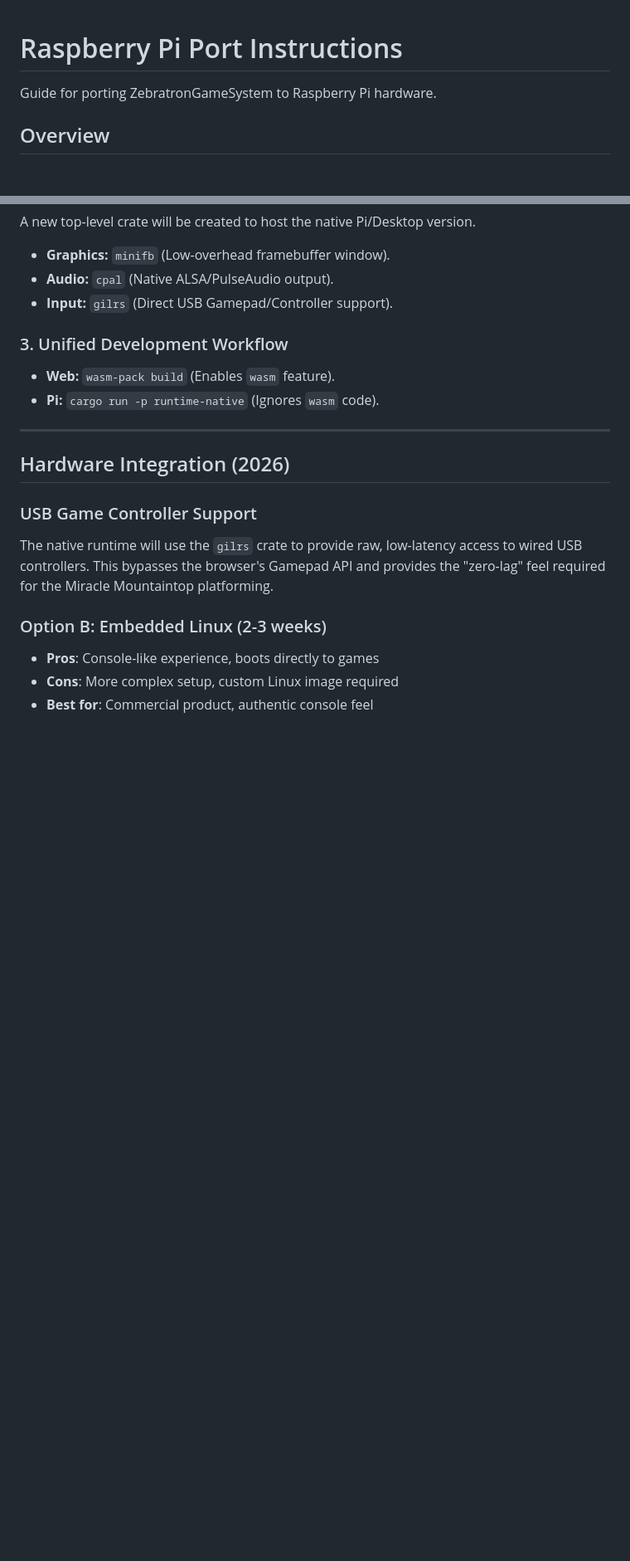
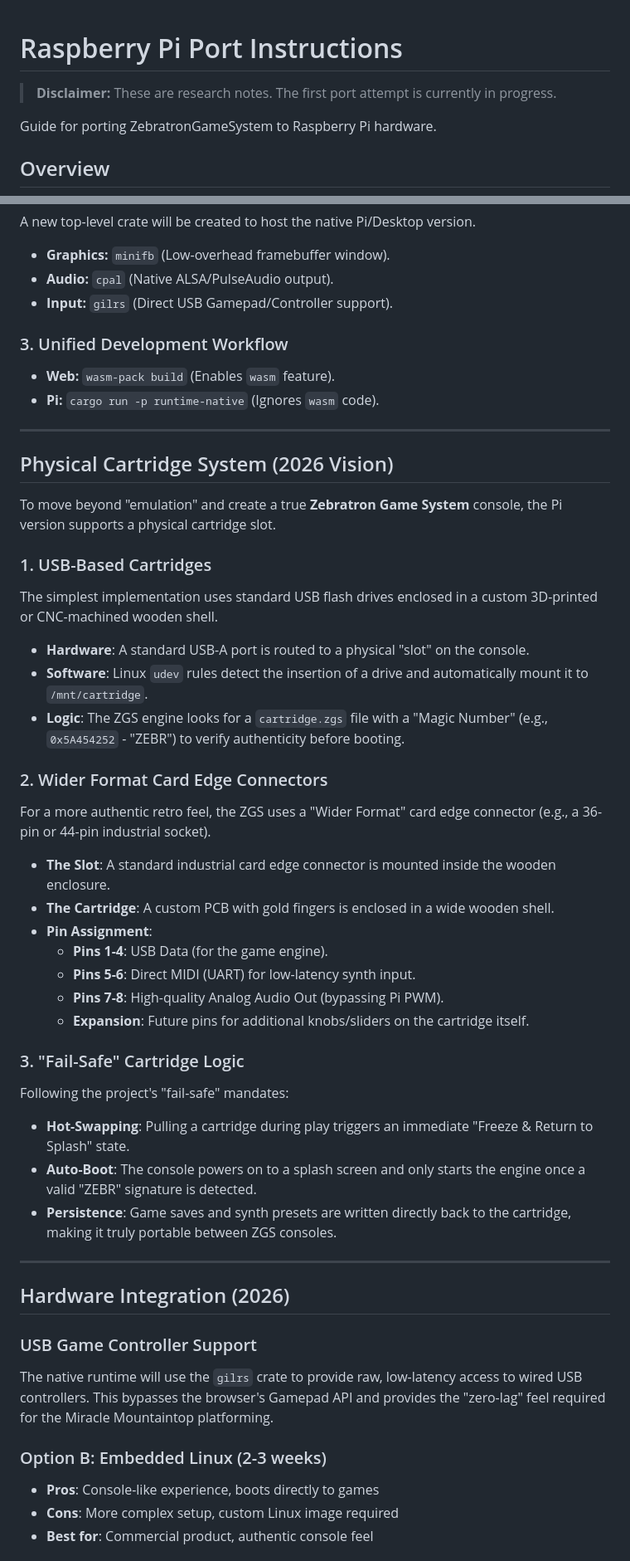
Before and after one commit to bsechel/zebratron-game-system, a Markdown page: research/PiPortInstructions.md, 2 parts joined by grey strips. Shown at 83% size. Rendered like a GitHub page; blank space fills up the shorter version.

```diff
--- a/research/PiPortInstructions.md
+++ b/research/PiPortInstructions.md
@@ -1,4 +1,6 @@
 # Raspberry Pi Port Instructions
+
+> **Disclaimer:** These are research notes. The first port attempt is currently in progress.
 
 Guide for porting ZebratronGameSystem to Raspberry Pi hardware.
 
@@ -180,6 +182,36 @@ A new top-level crate will be created to host the native Pi/Desktop version.
 ### 3. Unified Development Workflow
 - **Web:** `wasm-pack build` (Enables `wasm` feature).
 - **Pi:** `cargo run -p runtime-native` (Ignores `wasm` code).
+
+---
+
+## Physical Cartridge System (2026 Vision)
+
+To move beyond "emulation" and create a true **Zebratron Game System** console, the Pi version supports a physical cartridge slot.
+
+### 1. USB-Based Cartridges
+The simplest implementation uses standard USB flash drives enclosed in a custom 3D-printed or CNC-machined wooden shell.
+
+- **Hardware**: A standard USB-A port is routed to a physical "slot" on the console.
+- **Software**: Linux `udev` rules detect the insertion of a drive and automatically mount it to `/mnt/cartridge`.
+- **Logic**: The ZGS engine looks for a `cartridge.zgs` file with a "Magic Number" (e.g., `0x5A454252` - "ZEBR") to verify authenticity before booting.
+
+### 2. Wider Format Card Edge Connectors
+For a more authentic retro feel, the ZGS uses a "Wider Format" card edge connector (e.g., a 36-pin or 44-pin industrial socket).
+
+- **The Slot**: A standard industrial card edge connector is mounted inside the wooden enclosure.
+- **The Cartridge**: A custom PCB with gold fingers is enclosed in a wide wooden shell.
+- **Pin Assignment**:
+    - **Pins 1-4**: USB Data (for the game engine).
+    - **Pins 5-6**: Direct MIDI (UART) for low-latency synth input.
+    - **Pins 7-8**: High-quality Analog Audio Out (bypassing Pi PWM).
+    - **Expansion**: Future pins for additional knobs/sliders on the cartridge itself.
+
+### 3. "Fail-Safe" Cartridge Logic
+Following the project's "fail-safe" mandates:
+- **Hot-Swapping**: Pulling a cartridge during play triggers an immediate "Freeze & Return to Splash" state.
+- **Auto-Boot**: The console powers on to a splash screen and only starts the engine once a valid "ZEBR" signature is detected.
+- **Persistence**: Game saves and synth presets are written directly back to the cartridge, making it truly portable between ZGS consoles.
 
 ---
 
```
Also changed, not shown: other parts of research/PiPortInstructions.md (+44 -0 lines).
